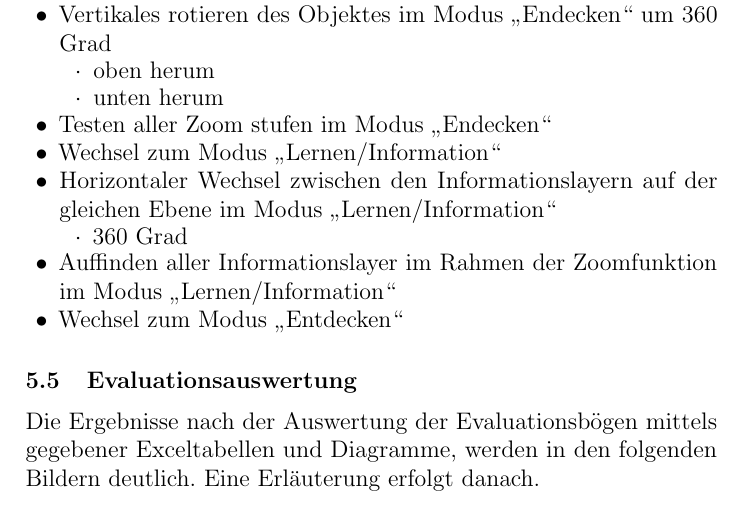
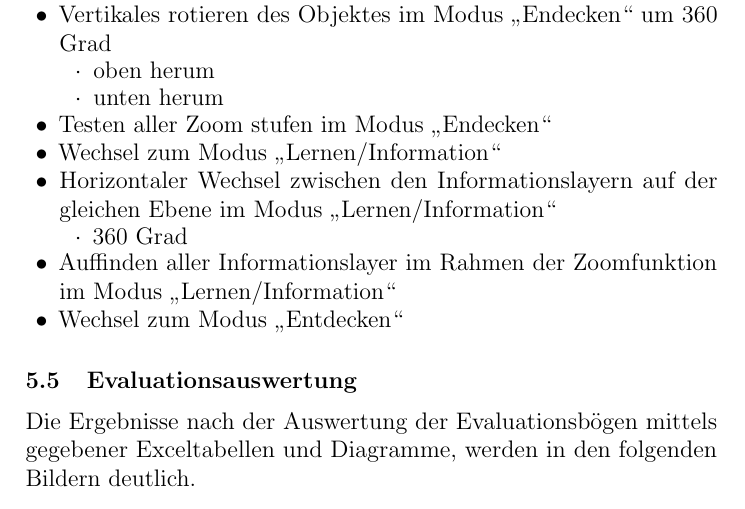
Before and after one commit to 0815jogger/hci_online_museum, a LaTeX paper (doc/user_centered_design.tex): part of page 29 of 38, cut so that both start at the same text. Compiled offline with pdfLaTeX.

Commit message:
small change

```diff
--- a/doc/user_centered_design.tex
+++ b/doc/user_centered_design.tex
@@ -573,7 +573,7 @@ Die Probanden sollen im Verlauf des Testes folgende Funktionen ausführen
 	\item Wechsel zum Modus „Entdecken“
 \end{itemize}
 \subsection{Evaluationsauswertung}
-Die Ergebnisse nach der Auswertung der Evaluationsbögen mittels gegebener Exceltabellen und Diagramme, werden in den folgenden Bildern deutlich. Eine Erläuterung erfolgt danach.
+Die Ergebnisse nach der Auswertung der Evaluationsbögen mittels gegebener Exceltabellen und Diagramme, werden in den folgenden Bildern deutlich.
 
 \begin{figure}[H]
 	\centering
```
Also changed, not shown: 1 other file.
